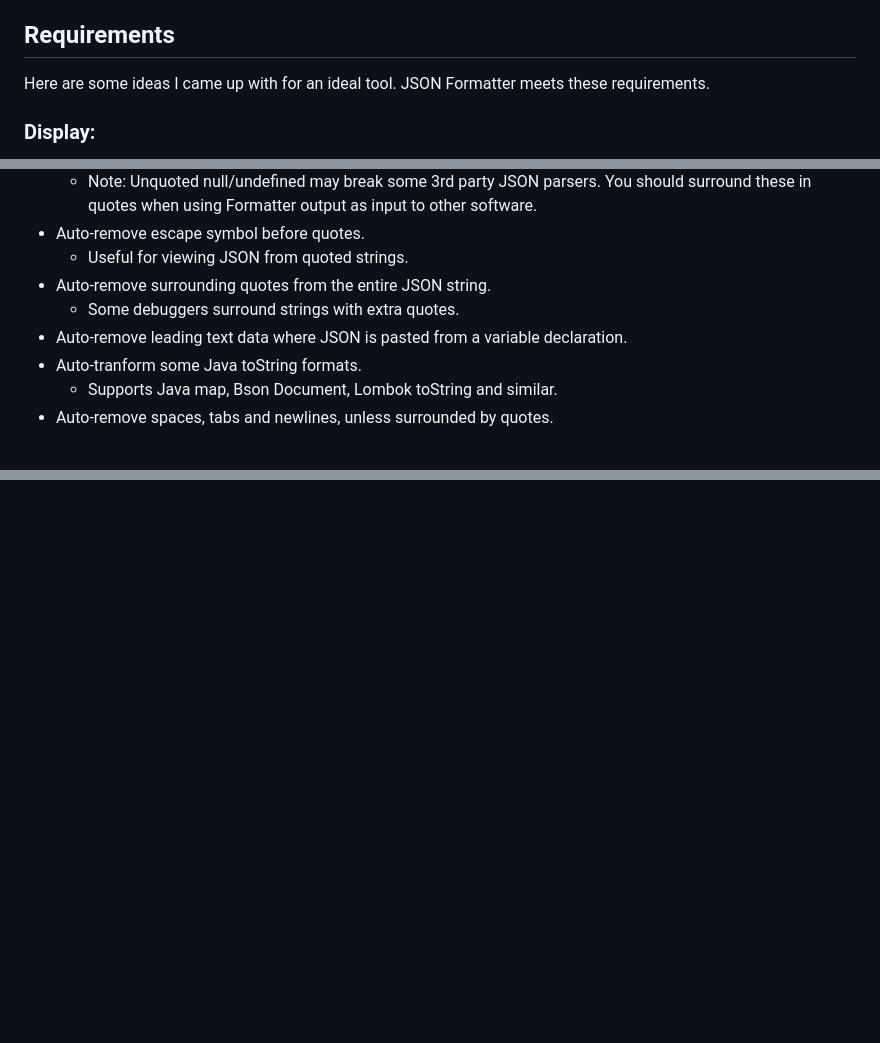
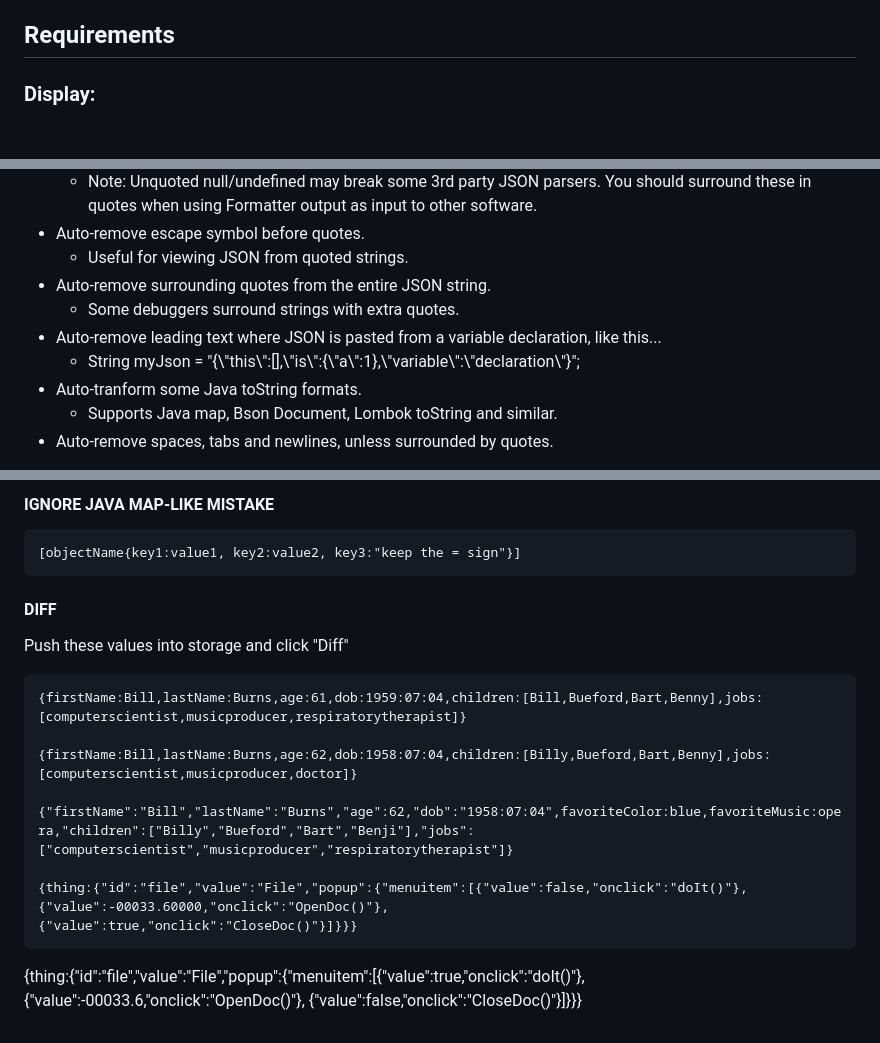
Before and after one commit to sugarvillela/JSONFormatter2, a Markdown page: README.md, 3 parts joined by grey strips. GitHub-like rendering; blank space fills up the shorter version.

```diff
--- a/README.md
+++ b/README.md
@@ -6,7 +6,6 @@ JSON Formatter is a software tool for display, cleanup, editing, and difference
 * Diff function allows comparison of similar JSON samples.
 
 ## Requirements
-Here are some ideas I came up with for an ideal tool.  JSON Formatter meets these requirements.
 
 ### Display:
 * "Pretty print" JSON in main display window.
@@ -25,7 +24,8 @@ Here are some ideas I came up with for an ideal tool.  JSON Formatter meets thes
   * Useful for viewing JSON from quoted strings.
 * Auto-remove surrounding quotes from the entire JSON string.
   * Some debuggers surround strings with extra quotes.
-* Auto-remove leading text data where JSON is pasted from a variable declaration.
+* Auto-remove leading text where JSON is pasted from a variable declaration, like this...
+  * String myJson = "{\\"this\\":[],\\"is\\":{\\"a\\":1},\\"variable\\":\\"declaration\\"}";
 * Auto-tranform some Java toString formats.
   * Supports Java map, Bson Document, Lombok toString and similar.
 * Auto-remove spaces, tabs and newlines, unless surrounded by quotes.
@@ -135,0 +187,18 @@ Descriptions left to right:
+#### IGNORE JAVA MAP-LIKE MISTAKE
+    [objectName{key1:value1, key2:value2, key3:"keep the = sign"}]
+
+#### DIFF
+Push these values into storage and click "Diff"
+
+    {firstName:Bill,lastName:Burns,age:61,dob:1959:07:04,children:[Bill,Bueford,Bart,Benny],jobs:[computerscientist,musicproducer,respiratorytherapist]}
+
+    {firstName:Bill,lastName:Burns,age:62,dob:1958:07:04,children:[Billy,Bueford,Bart,Benny],jobs:[computerscientist,musicproducer,doctor]}
+
+    {"firstName":"Bill","lastName":"Burns","age":62,"dob":"1958:07:04",favoriteColor:blue,favoriteMusic:opera,"children":["Billy","Bueford","Bart","Benji"],"jobs":
+    ["computerscientist","musicproducer","respiratorytherapist"]}
+
+    {thing:{"id":"file","value":"File","popup":{"menuitem":[{"value":false,"onclick":"doIt()"},{"value":-00033.60000,"onclick":"OpenDoc()"},
+    {"value":true,"onclick":"CloseDoc()"}]}}}
+
+   {thing:{"id":"file","value":"File","popup":{"menuitem":[{"value":true,"onclick":"doIt()"},{"value":-00033.6,"onclick":"OpenDoc()"},
+   {"value":false,"onclick":"CloseDoc()"}]}}}
```
Also changed, not shown: other parts of README.md (+67 -16 lines).
